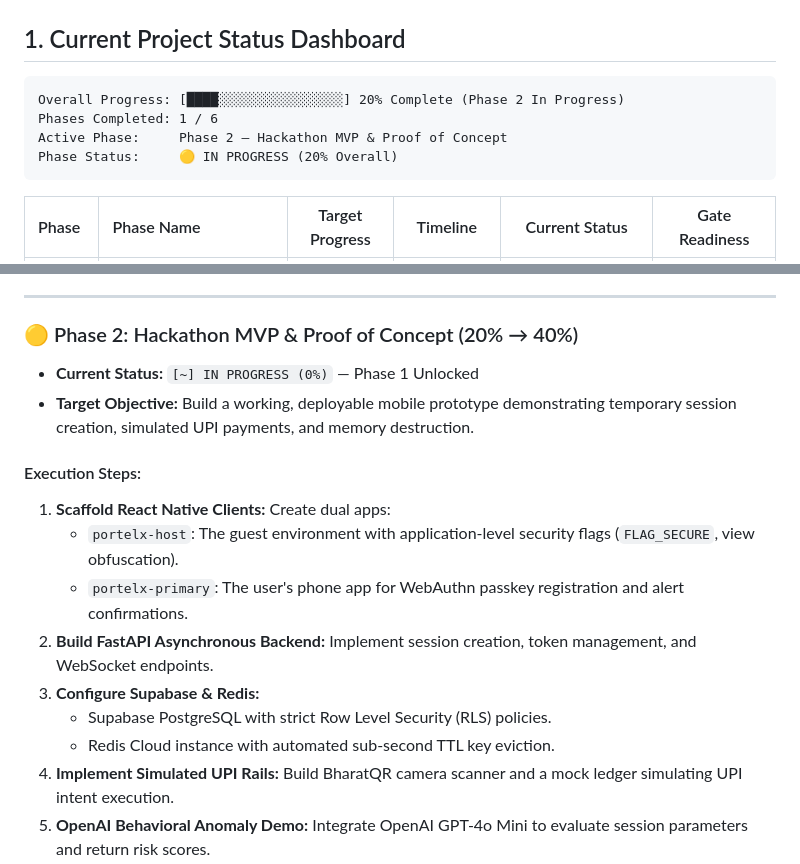
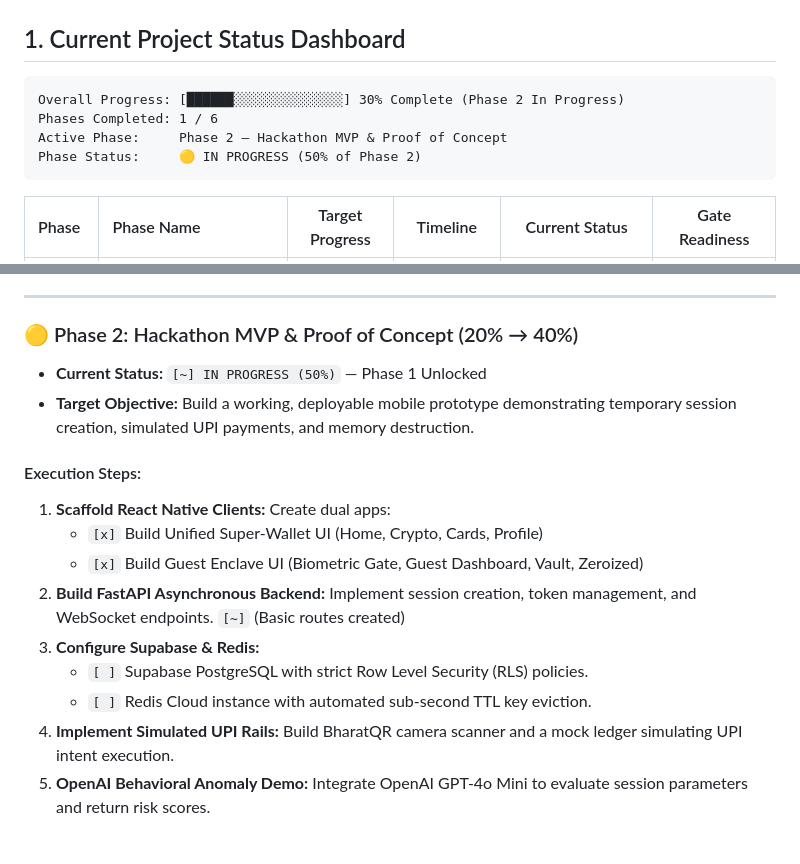
Before and after one commit to HIMANSHUxVILGAX/PortalX, a Markdown page: PORTELX_PROJECT_TRACKER.md, 2 parts joined by grey strips. GitHub-like rendering; blank space fills up the shorter version.

Commit message:
docs: update project tracker with Phase 2 UI progress

````diff
--- a/PORTELX_PROJECT_TRACKER.md
+++ b/PORTELX_PROJECT_TRACKER.md
@@ -12,10 +12,10 @@
 ## 1. Current Project Status Dashboard
 
 ```
-Overall Progress: [████░░░░░░░░░░░░░░░░] 20% Complete (Phase 2 In Progress)
+Overall Progress: [██████░░░░░░░░░░░░░░] 30% Complete (Phase 2 In Progress)
 Phases Completed: 1 / 6
 Active Phase:     Phase 2 — Hackathon MVP & Proof of Concept
-Phase Status:     🟡 IN PROGRESS (20% Overall)
+Phase Status:     🟡 IN PROGRESS (50% of Phase 2)
 ```
 
 | Phase | Phase Name | Target Progress | Timeline | Current Status | Gate Readiness |
@@ -139,17 +139,17 @@ flowchart TD
 ---
 
 ### 🟡 Phase 2: Hackathon MVP & Proof of Concept (20% → 40%)
-* **Current Status:** `[~] IN PROGRESS (0%)` — Phase 1 Unlocked
+* **Current Status:** `[~] IN PROGRESS (50%)` — Phase 1 Unlocked
 * **Target Objective:** Build a working, deployable mobile prototype demonstrating temporary session creation, simulated UPI payments, and memory destruction.
 
 #### Execution Steps:
 1. **Scaffold React Native Clients:** Create dual apps:
-   - `portelx-host`: The guest environment with application-level security flags (`FLAG_SECURE`, view obfuscation).
-   - `portelx-primary`: The user's phone app for WebAuthn passkey registration and alert confirmations.
-2. **Build FastAPI Asynchronous Backend:** Implement session creation, token management, and WebSocket endpoints.
+   - `[x]` Build Unified Super-Wallet UI (Home, Crypto, Cards, Profile)
+   - `[x]` Build Guest Enclave UI (Biometric Gate, Guest Dashboard, Vault, Zeroized)
+2. **Build FastAPI Asynchronous Backend:** Implement session creation, token management, and WebSocket endpoints. `[~]` (Basic routes created)
 3. **Configure Supabase & Redis:**
-   - Supabase PostgreSQL with strict Row Level Security (RLS) policies.
-   - Redis Cloud instance with automated sub-second TTL key eviction.
+   - `[ ]` Supabase PostgreSQL with strict Row Level Security (RLS) policies.
+   - `[ ]` Redis Cloud instance with automated sub-second TTL key eviction.
 4. **Implement Simulated UPI Rails:** Build BharatQR camera scanner and a mock ledger simulating UPI intent execution.
 5. **OpenAI Behavioral Anomaly Demo:** Integrate OpenAI GPT-4o Mini to evaluate session parameters and return risk scores.
 6. **Integrate RevenueCat & FCM:** Wire up RevenueCat SDK for subscription tier gating and Firebase Cloud Messaging for $< 5\text{s}$ alerts.
````
